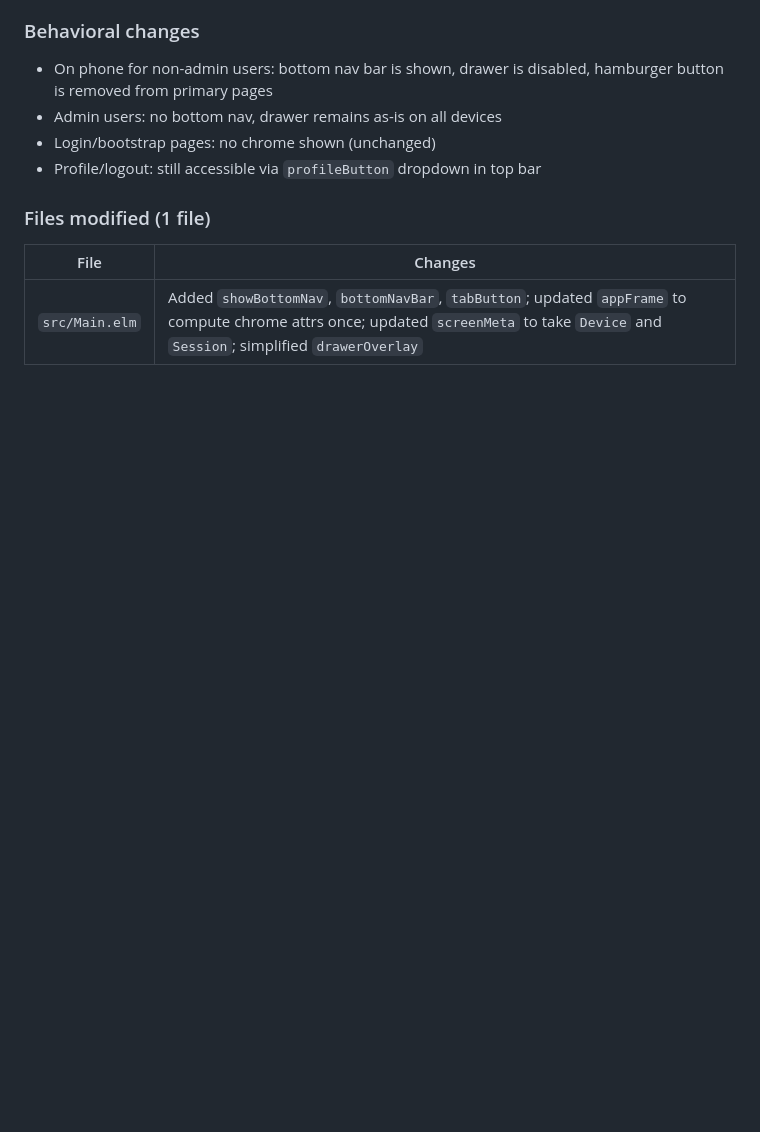
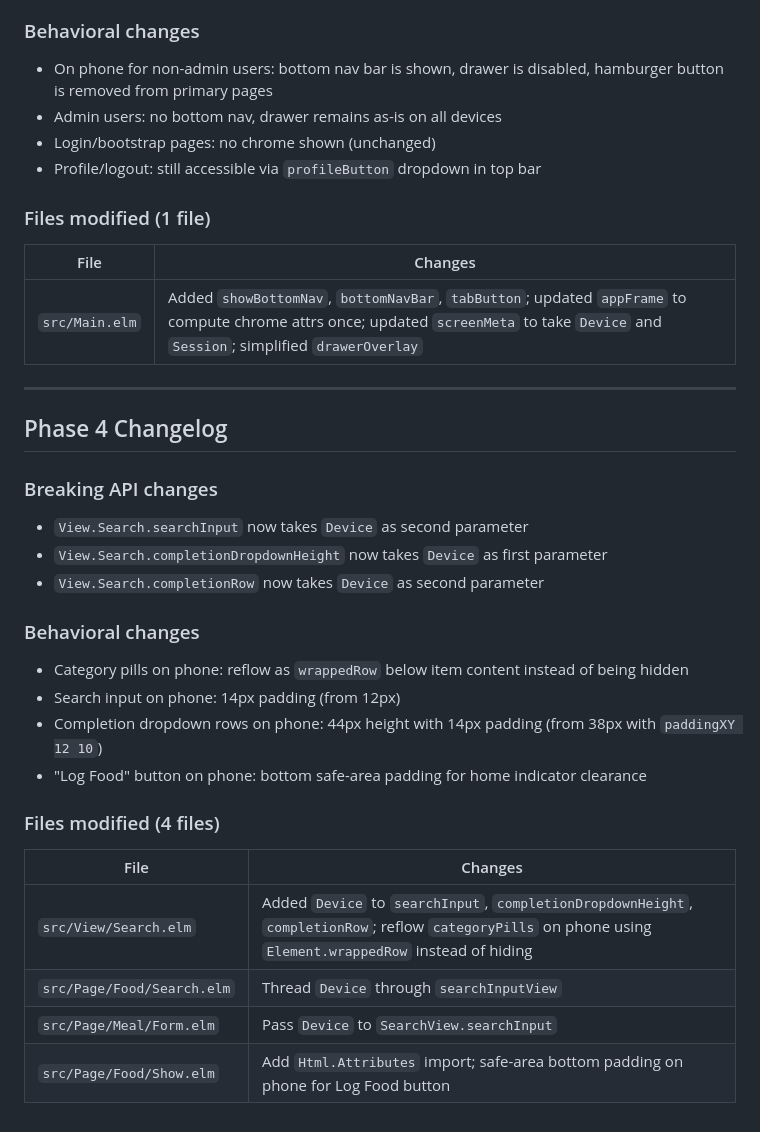
Before and after one commit to nixypanda/calco, a Markdown page: docs/frontend-mobile-overhaul.md, the part around one of its changes. Drawn GitHub-style; blank space fills up the shorter version.

```diff
--- a/docs/frontend-mobile-overhaul.md
+++ b/docs/frontend-mobile-overhaul.md
@@ -433,3 +423,29 @@ The following functions now require `Device` as their first parameter:
 | File | Changes |
 |------|---------|
 | `src/Main.elm` | Added `showBottomNav`, `bottomNavBar`, `tabButton`; updated `appFrame` to compute chrome attrs once; updated `screenMeta` to take `Device` and `Session`; simplified `drawerOverlay` |
+
+---
+
+## Phase 4 Changelog
+
+### Breaking API changes
+
+- `View.Search.searchInput` now takes `Device` as second parameter
+- `View.Search.completionDropdownHeight` now takes `Device` as first parameter
+- `View.Search.completionRow` now takes `Device` as second parameter
+
+### Behavioral changes
+
+- Category pills on phone: reflow as `wrappedRow` below item content instead of being hidden
+- Search input on phone: 14px padding (from 12px)
+- Completion dropdown rows on phone: 44px height with 14px padding (from 38px with `paddingXY 12 10`)
+- "Log Food" button on phone: bottom safe-area padding for home indicator clearance
+
+### Files modified (4 files)
+
+| File | Changes |
+|------|---------|
+| `src/View/Search.elm` | Added `Device` to `searchInput`, `completionDropdownHeight`, `completionRow`; reflow `categoryPills` on phone using `Element.wrappedRow` instead of hiding |
+| `src/Page/Food/Search.elm` | Thread `Device` through `searchInputView` |
+| `src/Page/Meal/Form.elm` | Pass `Device` to `SearchView.searchInput` |
+| `src/Page/Food/Show.elm` | Add `Html.Attributes` import; safe-area bottom padding on phone for Log Food button |
```
Also changed, not shown: other parts of docs/frontend-mobile-overhaul.md (+16 -26 lines).
